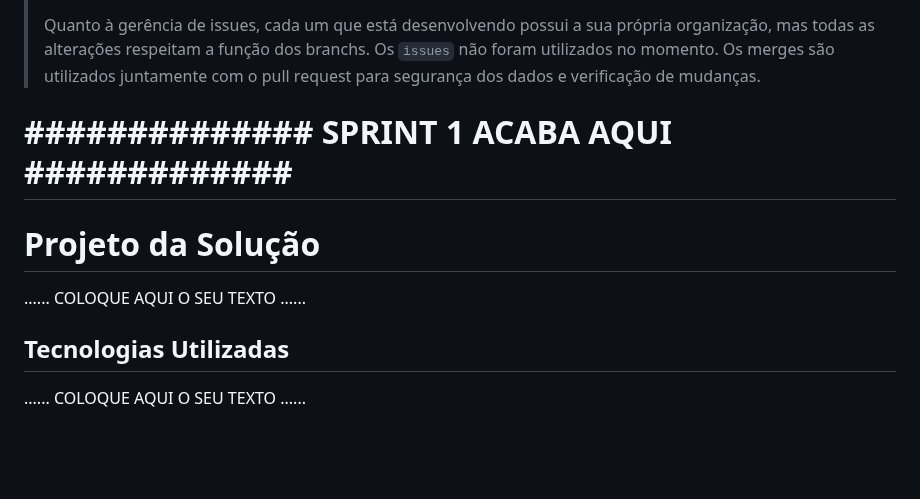
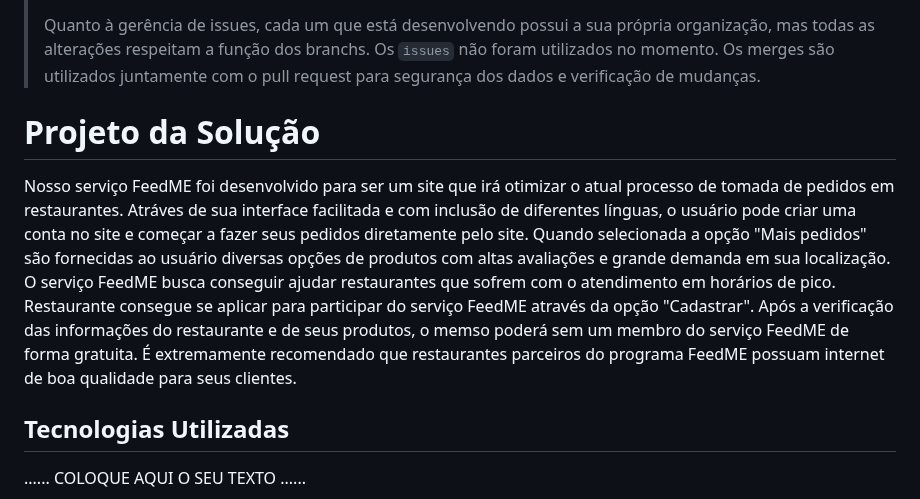
Before and after one commit to ICEI-PUC-Minas-PMGCC-TI/FeedMe, a Markdown page: docs/relatorio/Relatorio Tecnico - TEMPLATE.md, the part around the change. Drawn GitHub-style; blank space fills up the shorter version.

```diff
--- a/docs/relatorio/Relatorio Tecnico - TEMPLATE.md
+++ b/docs/relatorio/Relatorio Tecnico - TEMPLATE.md
@@ -342,13 +342,9 @@ O projeto está restrito pelos itens apresentados na tabela a seguir.
 > Os merges são utilizados juntamente com o pull request para segurança dos dados e verificação de mudanças.
 
 
-
-# **############## SPRINT 1 ACABA AQUI #############**
-
-
 # Projeto da Solução
 
-......  COLOQUE AQUI O SEU TEXTO ......
+ Nosso serviço FeedME foi desenvolvido para ser um site que irá otimizar o atual processo de tomada de pedidos em restaurantes. Atráves de sua interface facilitada e com inclusão de diferentes línguas, o usuário pode criar uma conta no site e começar a fazer seus pedidos diretamente pelo site. Quando selecionada a opção "Mais pedidos" são fornecidas ao usuário diversas opções de produtos com altas avaliações e grande demanda em sua localização. O serviço FeedME busca conseguir ajudar restaurantes que sofrem com o atendimento em horários de pico. Restaurante consegue se aplicar para participar do serviço FeedME através da opção "Cadastrar". Após a verificação das informações do restaurante e de seus produtos, o memso poderá sem um membro do serviço FeedME de forma gratuita. É extremamente recomendado que restaurantes parceiros do programa FeedME possuam internet de boa qualidade para seus clientes.
 
 ## Tecnologias Utilizadas
 
```
